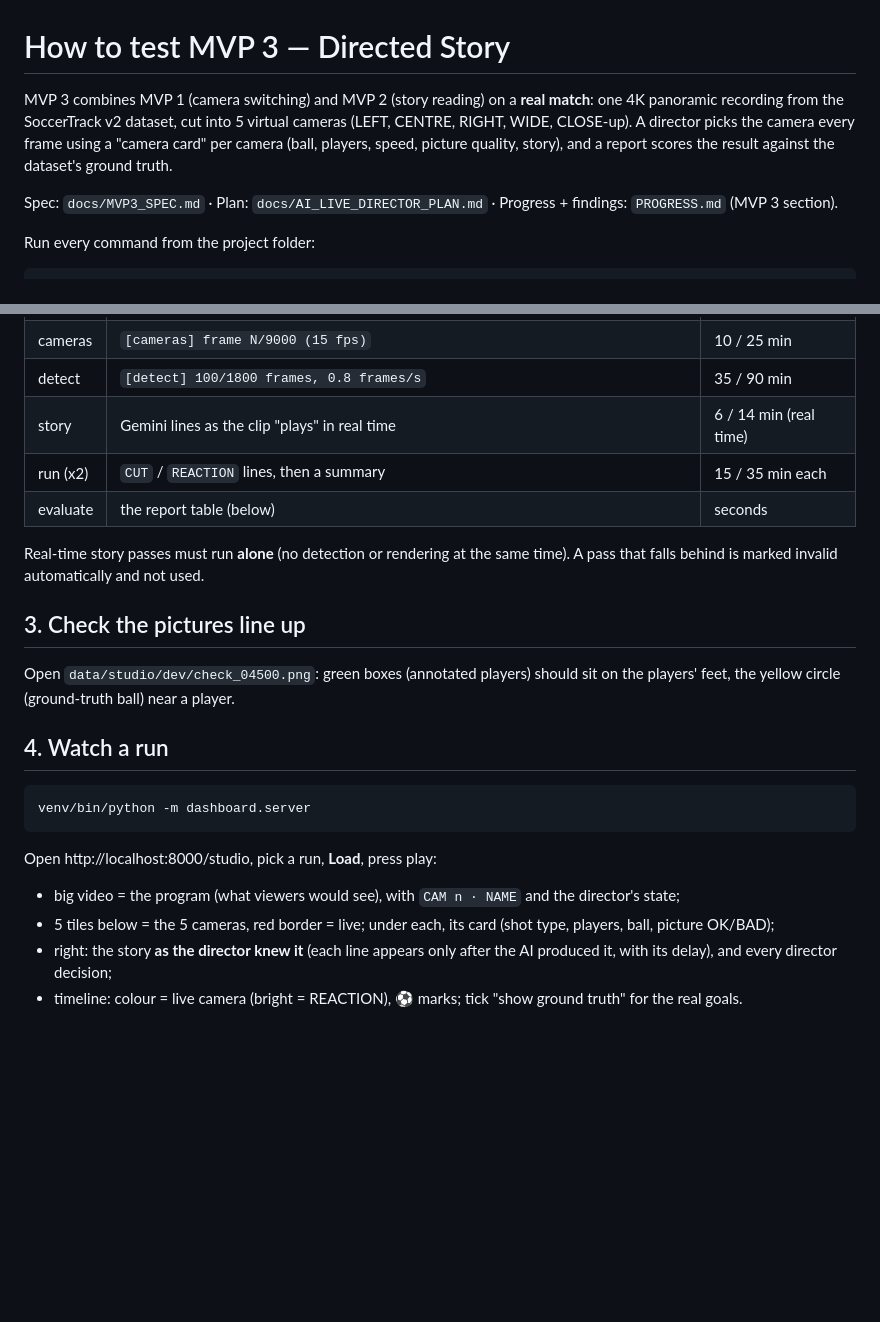
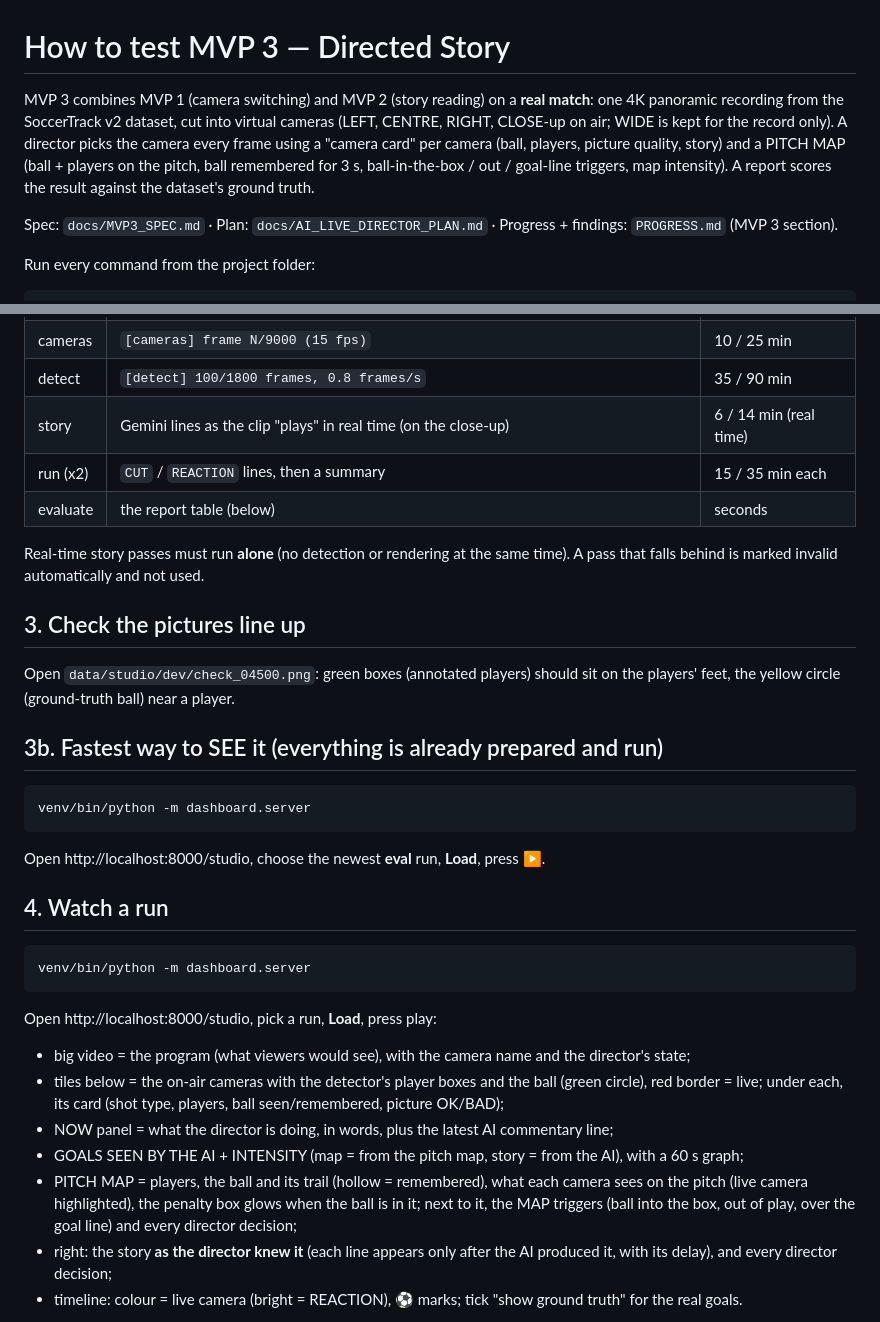
Before and after one commit to ashfaqeiocod/ai-director, a Markdown page: TESTING_MVP3.md, 2 parts joined by grey strips. GitHub-like rendering; blank space fills up the shorter version.

Commit message:
MVP3: TESTING_MVP3.md updated (pitch map, no WIDE, combined dashboard)
Co-Authored-By: Claude Opus 5.5 <noreply@anthropic.com>

````diff
--- a/TESTING_MVP3.md
+++ b/TESTING_MVP3.md
@@ -1,10 +1,11 @@
 # How to test MVP 3 — Directed Story
 
 MVP 3 combines MVP 1 (camera switching) and MVP 2 (story reading) on a **real match**:
-one 4K panoramic recording from the SoccerTrack v2 dataset, cut into 5 virtual cameras
-(LEFT, CENTRE, RIGHT, WIDE, CLOSE-up). A director picks the camera every frame using a
-"camera card" per camera (ball, players, speed, picture quality, story), and a report scores
-the result against the dataset's ground truth.
+one 4K panoramic recording from the SoccerTrack v2 dataset, cut into virtual cameras
+(LEFT, CENTRE, RIGHT, CLOSE-up on air; WIDE is kept for the record only). A director picks the camera every
+frame using a "camera card" per camera (ball, players, picture quality, story) and a PITCH MAP (ball + players
+on the pitch, ball remembered for 3 s, ball-in-the-box / out / goal-line triggers, map intensity). A report
+scores the result against the dataset's ground truth.
 
 Spec: `docs/MVP3_SPEC.md` · Plan: `docs/AI_LIVE_DIRECTOR_PLAN.md` · Progress + findings: `PROGRESS.md` (MVP 3 section).
 
@@ -48,7 +49,7 @@ It skips what is already done. Times on the M1 (8 GB):
 | prepare | `annotation offset: ... frames`, 3 check pictures, `ground-truth goals in this segment` | 1 / 3 min |
 | cameras | `[cameras] frame N/9000 (15 fps)` | 10 / 25 min |
 | detect | `[detect] 100/1800 frames, 0.8 frames/s` | 35 / 90 min |
-| story | Gemini lines as the clip "plays" in real time | 6 / 14 min (real time) |
+| story | Gemini lines as the clip "plays" in real time (on the close-up) | 6 / 14 min (real time) |
 | run (x2) | `CUT` / `REACTION` lines, then a summary | 15 / 35 min each |
 | evaluate | the report table (below) | seconds |
 
@@ -60,6 +61,13 @@ behind is marked invalid automatically and not used.
 Open `data/studio/dev/check_04500.png`: green boxes (annotated players) should sit on the players' feet,
 the yellow circle (ground-truth ball) near a player.
 
+## 3b. Fastest way to SEE it (everything is already prepared and run)
+
+```bash
+venv/bin/python -m dashboard.server
+```
+Open http://localhost:8000/studio, choose the newest **eval** run, **Load**, press ▶.
+
 ## 4. Watch a run
 
 ```bash
@@ -67,8 +75,14 @@ venv/bin/python -m dashboard.server
 ```
 
 Open http://localhost:8000/studio, pick a run, **Load**, press play:
-- big video = the program (what viewers would see), with `CAM n · NAME` and the director's state;
-- 5 tiles below = the 5 cameras, red border = live; under each, its card (shot type, players, ball, picture OK/BAD);
+- big video = the program (what viewers would see), with the camera name and the director's state;
+- tiles below = the on-air cameras with the detector's player boxes and the ball (green circle), red border = live;
+  under each, its card (shot type, players, ball seen/remembered, picture OK/BAD);
+- NOW panel = what the director is doing, in words, plus the latest AI commentary line;
+- GOALS SEEN BY THE AI + INTENSITY (map = from the pitch map, story = from the AI), with a 60 s graph;
+- PITCH MAP = players, the ball and its trail (hollow = remembered), what each camera sees on the pitch
+  (live camera highlighted), the penalty box glows when the ball is in it; next to it, the MAP triggers
+  (ball into the box, out of play, over the goal line) and every director decision;
 - right: the story **as the director knew it** (each line appears only after the AI produced it, with its delay),
   and every director decision;
 - timeline: colour = live camera (bright = REACTION), ⚽ marks; tick "show ground truth" for the real goals.
````
